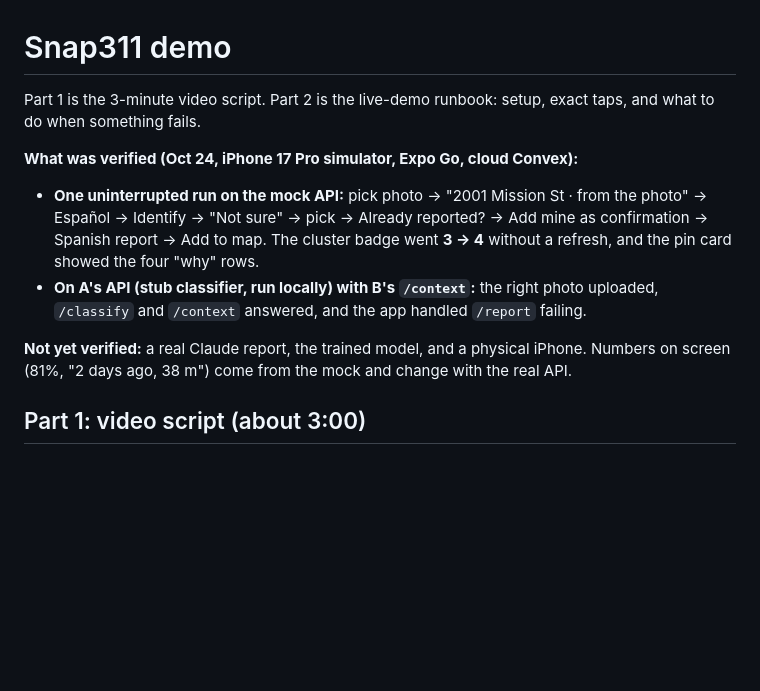
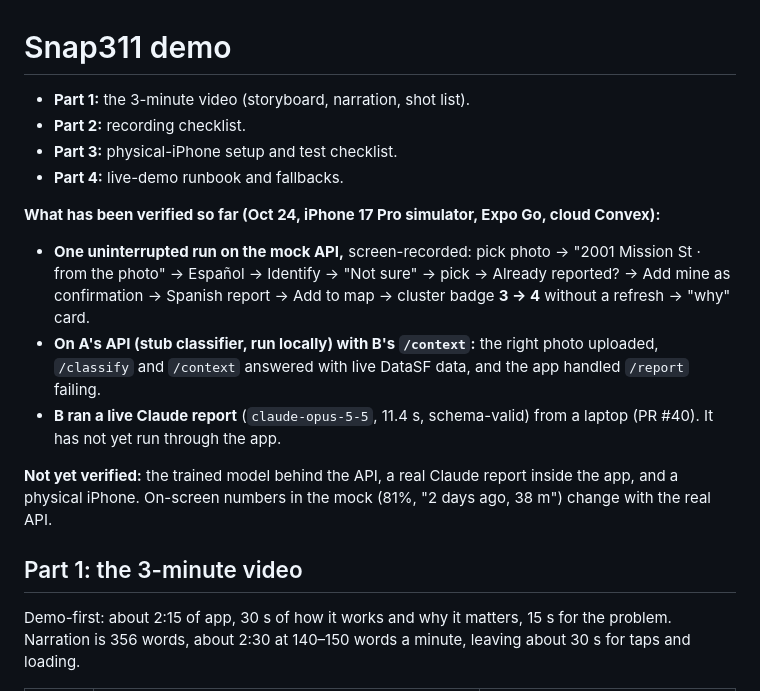
Before and after one commit to dhruvsood12/CalHacks, a Markdown page: DEMO.md, the part around one of its changes. Rendered like a GitHub page; blank space fills up the shorter version.

```diff
--- a/DEMO.md
+++ b/DEMO.md
@@ -1,12 +1,17 @@
 # Snap311 demo
 
-Part 1 is the 3-minute video script. Part 2 is the live-demo runbook: setup, exact taps, and what to do when something fails.
+- **Part 1:** the 3-minute video (storyboard, narration, shot list).
+- **Part 2:** recording checklist.
+- **Part 3:** physical-iPhone setup and test checklist.
+- **Part 4:** live-demo runbook and fallbacks.
 
-**What was verified (Oct 24, iPhone 17 Pro simulator, Expo Go, cloud Convex):**
-- **One uninterrupted run on the mock API:** pick photo → "2001 Mission St · from the photo" → Español → Identify → "Not sure" → pick → Already reported? → Add mine as confirmation → Spanish report → Add to map. The cluster badge went **3 → 4** without a refresh, and the pin card showed the four "why" rows.
-- **On A's API (stub classifier, run locally) with B's `/context`:** the right photo uploaded, `/classify` and `/context` answered, and the app handled `/report` failing.
+**What has been verified so far (Oct 24, iPhone 17 Pro simulator, Expo Go, cloud Convex):**
+- **One uninterrupted run on the mock API,** screen-recorded: pick photo → "2001 Mission St · from the photo" → Español → Identify → "Not sure" → pick → Already reported? → Add mine as confirmation → Spanish report → Add to map → cluster badge **3 → 4** without a refresh → "why" card.
+- **On A's API (stub classifier, run locally) with B's `/context`:** the right photo uploaded, `/classify` and `/context` answered with live DataSF data, and the app handled `/report` failing.
+- **B ran a live Claude report** (`claude-opus-5-5`, 11.4 s, schema-valid) from a laptop (PR #40). It has not yet run through the app.
 
-**Not yet verified:** a real Claude report, the trained model, and a physical iPhone. Numbers on screen (81%, "2 days ago, 38 m") come from the mock and change with the real API.
+**Not yet verified:** the trained model behind the API, a real Claude report inside the app, and a physical iPhone. On-screen numbers in the mock (81%, "2 days ago, 38 m") change with the real API.
 
-## Part 1: video script (about 3:00)
+## Part 1: the 3-minute video
+Demo-first: about 2:15 of app, 30 s of how it works and why it matters, 15 s for the problem. Narration is 356 words, about 2:30 at 140–150 words a minute, leaving about 30 s for taps and loading.
 
```
Also changed, not shown: other parts of DEMO.md (+81 -79 lines), DEVPOST.md (added, +118 -0 lines).
